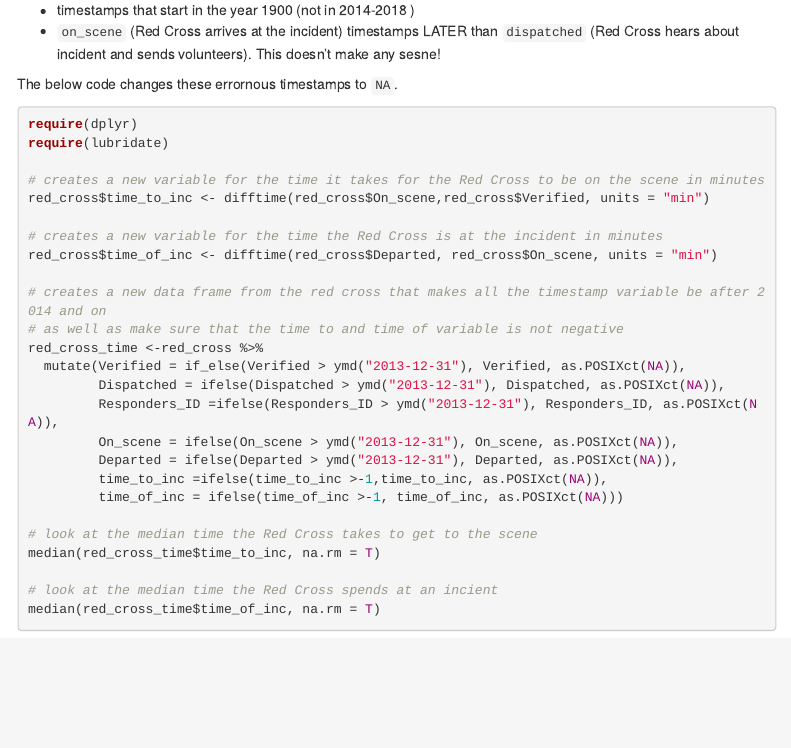
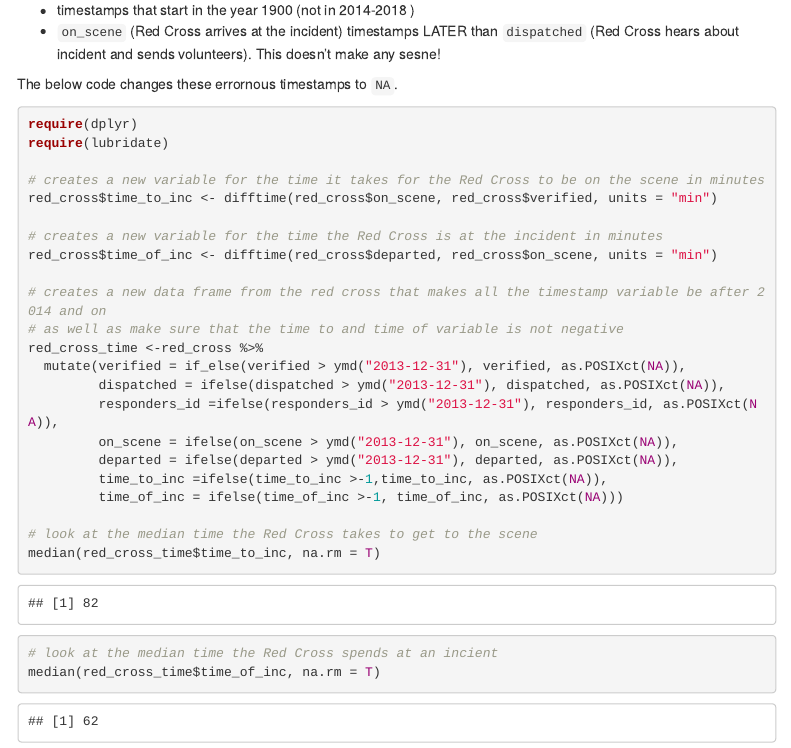
Before and after one commit to menawhalen/WiDS_Data_Dive, an R Markdown document (index.Rmd): the page in a window 1100 px wide, from 5370 px down. Rendered offline with R 4.5, knitr and Pandoc, with nearby package versions; some code elsewhere in the file could not run offline; menus at the side of the page are left out; column names are cleaned by a stand-in for the janitor package.

Commit message:
Change timestamp code to not be uppercase

````diff
--- a/index.Rmd
+++ b/index.Rmd
@@ -247,24 +247,24 @@ The two main errors were:
 
 The below code changes these errornous timestamps to `NA`.
 
-```{r timestamp, warning=FALSE, message=FALSE, eval=F}
+```{r timestamp, warning=FALSE, message=FALSE, eval=T}
 require(dplyr)
 require(lubridate)
 
 # creates a new variable for the time it takes for the Red Cross to be on the scene in minutes
-red_cross$time_to_inc <- difftime(red_cross$On_scene,red_cross$Verified, units = "min")
+red_cross$time_to_inc <- difftime(red_cross$on_scene, red_cross$verified, units = "min")
 
 # creates a new variable for the time the Red Cross is at the incident in minutes
-red_cross$time_of_inc <- difftime(red_cross$Departed, red_cross$On_scene, units = "min")
+red_cross$time_of_inc <- difftime(red_cross$departed, red_cross$on_scene, units = "min")
 
 # creates a new data frame from the red cross that makes all the timestamp variable be after 2014 and on
 # as well as make sure that the time to and time of variable is not negative
 red_cross_time <-red_cross %>%
-  mutate(Verified = if_else(Verified > ymd("2013-12-31"), Verified, as.POSIXct(NA)),
-         Dispatched = ifelse(Dispatched > ymd("2013-12-31"), Dispatched, as.POSIXct(NA)),
-         Responders_ID =ifelse(Responders_ID > ymd("2013-12-31"), Responders_ID, as.POSIXct(NA)),
-         On_scene = ifelse(On_scene > ymd("2013-12-31"), On_scene, as.POSIXct(NA)),
-         Departed = ifelse(Departed > ymd("2013-12-31"), Departed, as.POSIXct(NA)),
+  mutate(verified = if_else(verified > ymd("2013-12-31"), verified, as.POSIXct(NA)),
+         dispatched = ifelse(dispatched > ymd("2013-12-31"), dispatched, as.POSIXct(NA)),
+         responders_id =ifelse(responders_id > ymd("2013-12-31"), responders_id, as.POSIXct(NA)),
+         on_scene = ifelse(on_scene > ymd("2013-12-31"), on_scene, as.POSIXct(NA)),
+         departed = ifelse(departed > ymd("2013-12-31"), departed, as.POSIXct(NA)),
          time_to_inc =ifelse(time_to_inc >-1,time_to_inc, as.POSIXct(NA)),
          time_of_inc = ifelse(time_of_inc >-1, time_of_inc, as.POSIXct(NA)))
 
````
Also changed, not shown: index.html.
